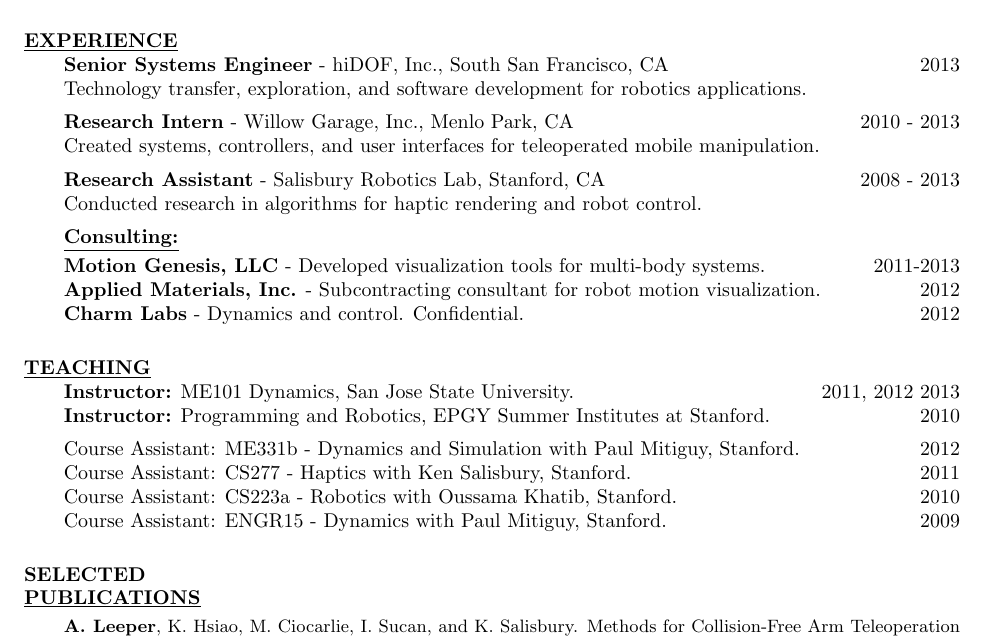
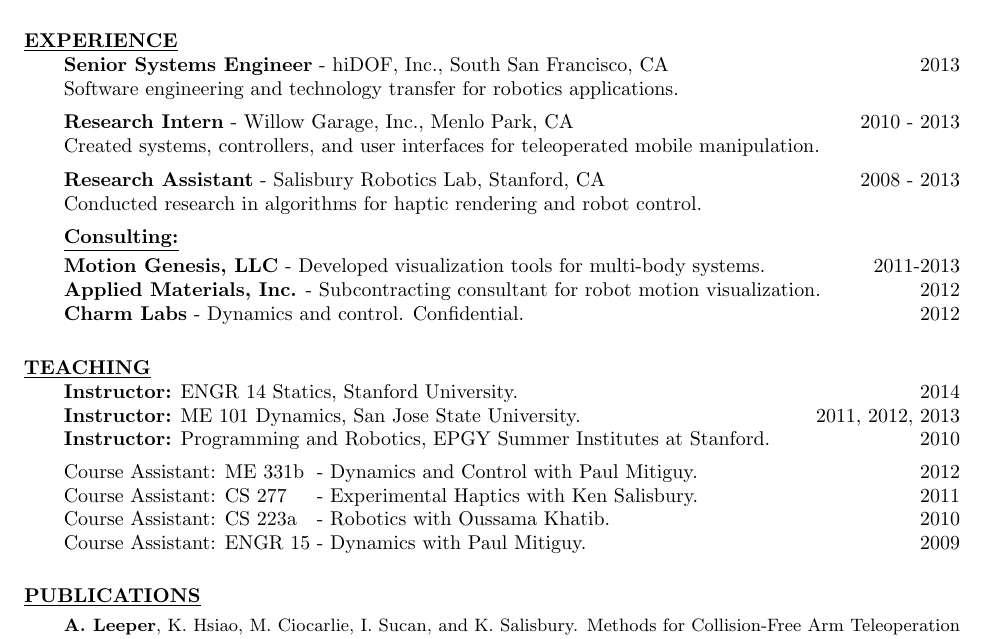
Before and after one commit to aleeper/cv, a LaTeX CV (LeeperCV.tex): part of the page, cut so that both start at the same text. Compiled offline with pdfLaTeX.

Commit message:
add Stanford teaching

```diff
--- a/LeeperCV.tex
+++ b/LeeperCV.tex
@@ -65,8 +65,8 @@
 %
 \section{\underline{EXPERIENCE}}
 \vspace{1.0pc}
-{\bf Senior Systems Engineer} -  hiDOF, Inc., South San Francisco, CA  \hfill 2013
-\\[0.0pc]Technology transfer, exploration, and software development for robotics applications.
+{\bf Senior Systems Engineer} - hiDOF, Inc., South San Francisco, CA  \hfill 2013
+\\[0.0pc]Software engineering  and technology transfer for robotics applications.
 %
 \\[0.4pc]{\bf Research Intern} - Willow Garage, Inc., Menlo Park, CA \hfill 2010 - 2013
 \\[0.0pc]Created systems, controllers, and user interfaces for teleoperated mobile manipulation.
@@ -98,14 +98,16 @@
 \vspace{1.0pc}
 %{\bf Instructor: }
 %\\[0.0pc]
-{\bf Instructor:} ME101 Dynamics, San Jose State University\CVOnly{, 35 students}. \hfill \ResumeOnly{2011, 2012} \CVOnly{Fall }2013%
+{\bf Instructor:} ENGR 14 Statics, Stanford University\CVOnly{, 77 students}. \hfill \CVOnly{Spring }2014%
+\\[0.0pc]
+{\bf Instructor:} ME 101 Dynamics, San Jose State University\CVOnly{, 35 students}. \hfill \ResumeOnly{2011, 2012,} \CVOnly{Fall }2013%
 %
 \CVOnly{
 \\[0.0pc]
 \begin{tabularx}{\textwidth}{@{}l@{ }Xr@{}}
-	         {\bf Instructor:} & ME101 Dynamics, San Jose State University\CVOnly{, 49 students}. & \hfill Fall 2012%
+	         {\bf Instructor:} & ME 101 Dynamics, San Jose State University\CVOnly{, 49 students}. & \hfill Fall 2012%
 	\\[0.0pc]                  & Student-rated 4.8/5.0 for overall teaching quality. &
-	\\[0.0pc]{\bf Instructor:} & ME101 Dynamics, San Jose State University, 56 students. & \hfill Fall 2011
+	\\[0.0pc]{\bf Instructor:} & ME 101 Dynamics, San Jose State University, 56 students. & \hfill Fall 2011
 	\\[0.0pc]                  & Student-rated 4.6/5.0 for overall teaching quality. &
 \end{tabularx}
 }
@@ -113,17 +115,24 @@
 \\[0.0pc]
 {\bf Instructor:} Programming and Robotics, EPGY Summer Institutes at Stanford. \hfill \CVOnly{Summer}
 2010
-%\\[0.4pc] {\bf Course Assistant:}
-\\[0.4pc] Course Assistant: ME331b - Dynamics and Simulation with Paul Mitiguy, Stanford. \hfill \CVOnly{Spring} 2012
-\\[0.0pc] Course Assistant: CS277 - Haptics with Ken Salisbury, Stanford. \hfill \CVOnly{Winter}
-2011
-\\[0.0pc] Course Assistant: CS223a - Robotics with Oussama Khatib, Stanford. \hfill \CVOnly{Winter}
-2010
-\\[0.0pc] Course Assistant: ENGR15 - Dynamics with Paul Mitiguy, Stanford. \hfill \CVOnly{Fall}
-2009
+%
+\\[0.4pc]
+\begin{tabularx}{\textwidth}{@{}l@{ }l@{ - }Xr@{}}
+Course Assistant: & ME 331b & Dynamics and Control with Paul Mitiguy.
+& \CVOnly{Spring }2012
+\\[0.0pc]
+Course Assistant: & CS 277 & Experimental Haptics with Ken Salisbury.
+& \CVOnly{Winter }2011
+\\[0.0pc]
+Course Assistant: & CS 223a & Robotics with Oussama Khatib.
+& \CVOnly{Winter }2010
+\\[0.0pc]
+Course Assistant: & ENGR 15 & Dynamics with Paul Mitiguy.
+& \CVOnly{Fall }2009
+\end{tabularx}
 %
 %
-\ResumeOnly{\section{SELECTED} \vspace{0.7pc}}
+%\ResumeOnly{\section{SELECTED} \vspace{0.7pc}}
 \section{\underline{PUBLICATIONS}}
 \vspace{1.2pc}
 %
```
